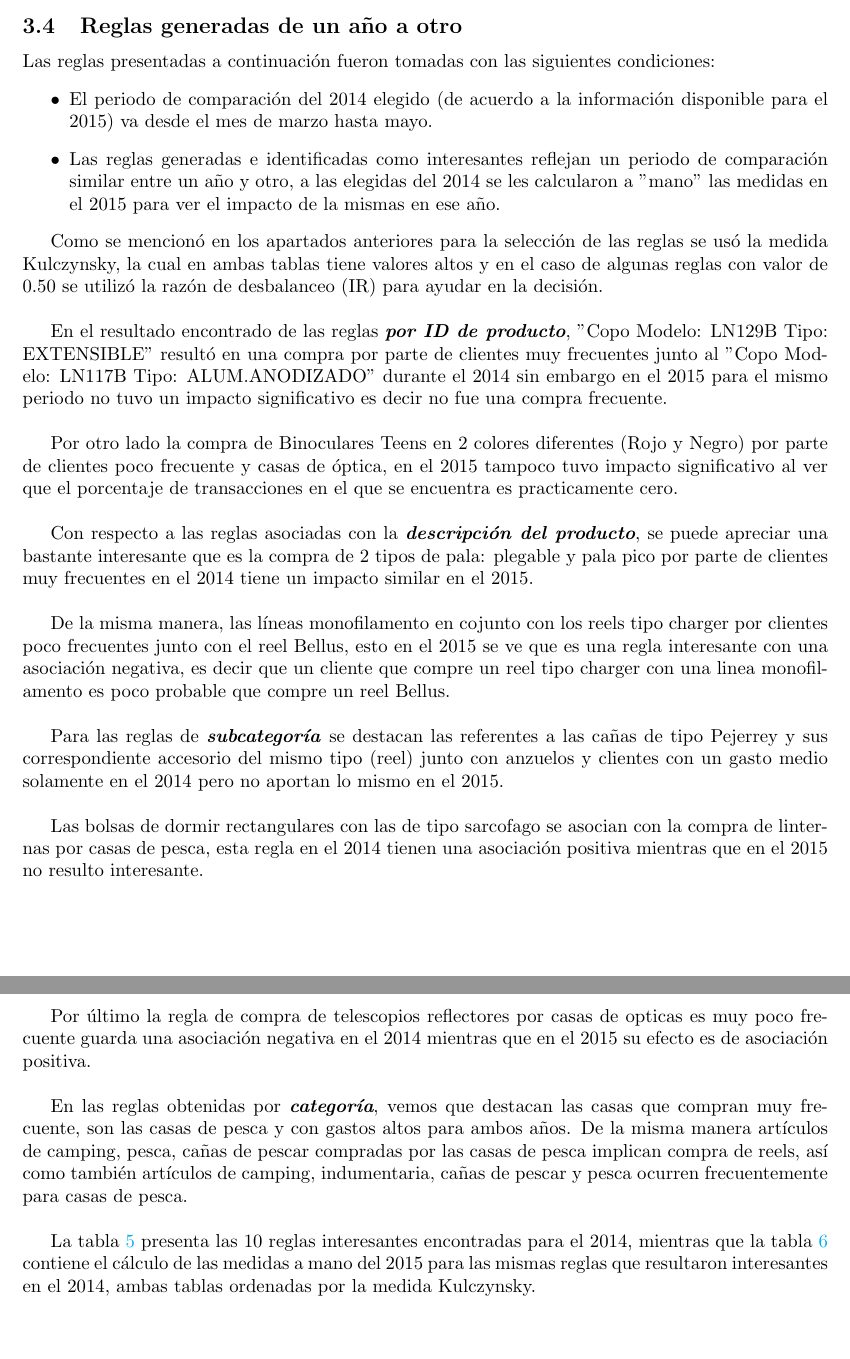
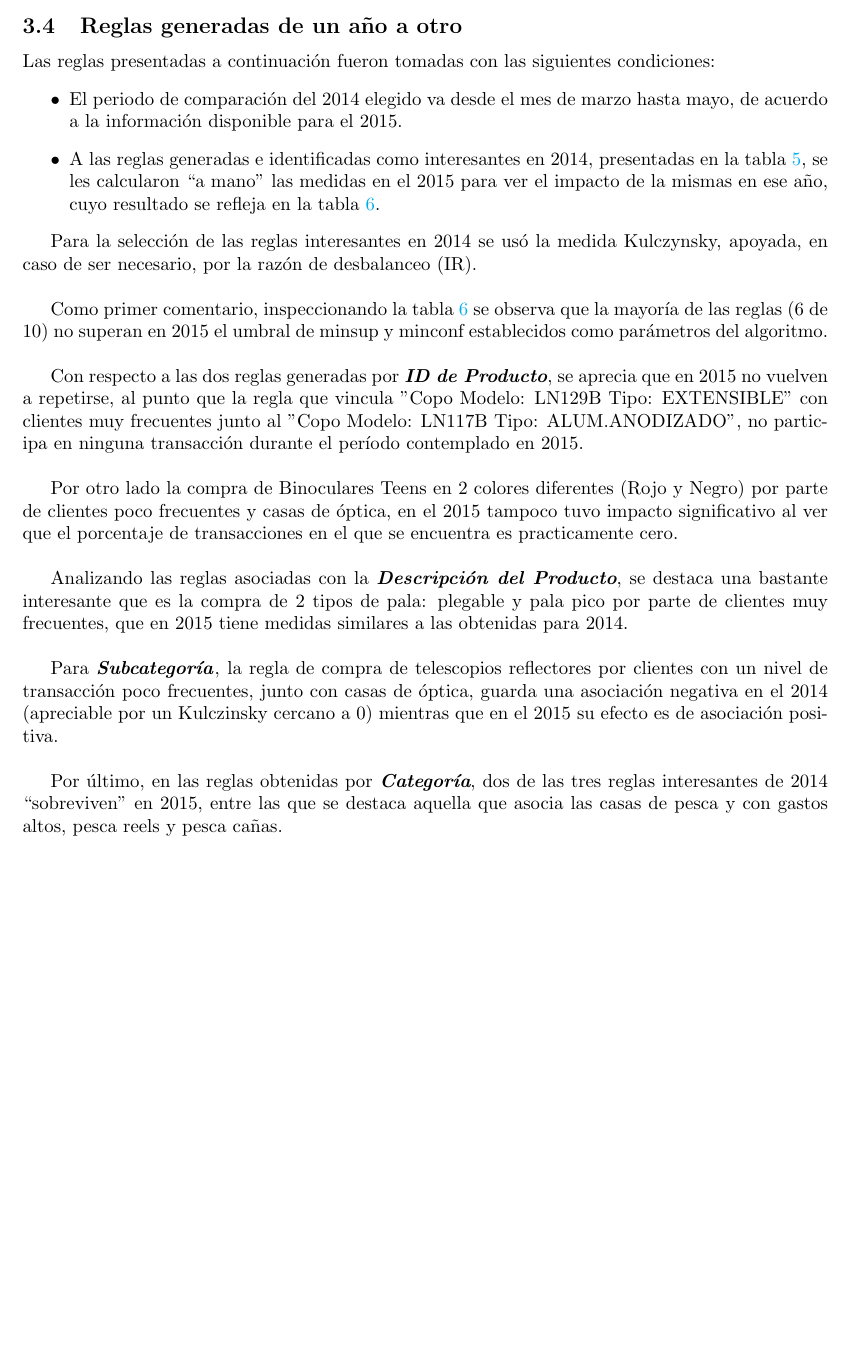
Before and after one commit to jairoji/DM_TP1, a LaTeX document (TP1/Resultados/TP1.tex): two parts of pages 6 and 7 of 13 before the commit and part of page 6 of 12 after it, the two joined at a grey line, cut so that both start at the same text, the shorter picture padded with empty space. Compiled offline with pdfLaTeX.

Commit message:
Cambios para el 3.4 con las modificaciones de Nico

```diff
--- a/TP1/Resultados/TP1.tex
+++ b/TP1/Resultados/TP1.tex
@@ -190,29 +190,24 @@
 	\subsection{Reglas generadas de un año a otro}
 	Las reglas presentadas a continuación fueron tomadas con las siguientes condiciones:
 	\begin{itemize}
-		\item El periodo de comparación del 2014 elegido (de acuerdo a la información disponible para el 2015) va desde el mes de marzo hasta mayo.
-		\item Las reglas generadas e identificadas como interesantes reflejan un periodo de comparación similar entre un año y otro, a las elegidas del 2014 se les calcularon a "mano" las medidas en el 2015 para ver el impacto de la mismas en ese año.
+		\item El periodo de comparación del 2014 elegido va desde el mes de marzo hasta mayo, de acuerdo a la información disponible para el 2015.
+		\item A las reglas generadas e identificadas como interesantes en 2014, presentadas en  la tabla \ref{Tab_Reg_Anio2014}, se les calcularon “a mano" las medidas en el 2015 para ver el impacto de la mismas en ese año, cuyo resultado se refleja en la tabla \ref{Tab_Reg_Anio2015}.
 	\end{itemize}
 
-	Como se mencionó en los apartados anteriores para la selección de las reglas se usó la medida Kulczynsky, la cual en ambas tablas tiene valores altos y en el caso de algunas reglas con valor de 0.50 se utilizó la razón de desbalanceo (IR) para ayudar en la decisión.\\
+	Para la selección de las reglas interesantes en 2014 se usó la medida Kulczynsky, apoyada, en caso de ser necesario, por la razón de desbalanceo (IR). \\
 
-	En el resultado encontrado de las reglas \textit{\textbf{por ID de producto}}, "Copo Modelo: LN129B Tipo: EXTENSIBLE" resultó en una compra por parte de clientes muy frecuentes junto al "Copo Modelo: LN117B Tipo: ALUM.ANODIZADO" durante el 2014 sin embargo en el 2015 para el mismo periodo no tuvo un impacto significativo es decir no fue una compra frecuente.\\
+	Como primer comentario, inspeccionando la tabla \ref{Tab_Reg_Anio2015} se observa que la mayoría de las reglas (6 de 10) no superan en 2015 el umbral de minsup y minconf establecidos como parámetros del algoritmo. \\
 
-	Por otro lado la compra de Binoculares Teens en 2 colores diferentes (Rojo y Negro) por parte de clientes poco frecuente y casas de óptica, en el 2015 tampoco tuvo impacto significativo al ver que el porcentaje de transacciones en el que se encuentra es practicamente cero.\\
+	Con respecto a las dos reglas generadas por \textit{\textbf{ID de Producto}}, se aprecia que en 2015 no vuelven a repetirse, al punto que la regla que vincula  "Copo Modelo: LN129B Tipo: EXTENSIBLE" con clientes muy frecuentes junto al "Copo Modelo: LN117B Tipo: ALUM.ANODIZADO", no participa en ninguna transacción durante el período contemplado en 2015.\\
 
-	Con respecto a las reglas asociadas con la \textit{\textbf{descripción del producto}}, se puede apreciar una bastante interesante que es la compra de 2 tipos de pala: plegable y pala pico por parte de clientes muy frecuentes en el 2014 tiene un impacto similar en el 2015.\\
+	Por otro lado la compra de Binoculares Teens en 2 colores diferentes (Rojo y Negro) por parte de clientes poco frecuentes y casas de óptica, en el 2015 tampoco tuvo impacto significativo al ver que el porcentaje de transacciones en el que se encuentra es practicamente cero.\\
 
-	De la misma manera, las líneas monofilamento en cojunto con los reels tipo charger por clientes poco frecuentes junto con el reel Bellus, esto en el 2015 se ve que es una regla interesante con una asociación negativa, es decir que un cliente que compre un reel tipo charger con una linea monofilamento es poco probable que compre un reel Bellus.\\
+	Analizando las reglas asociadas con la \textit{\textbf{Descripción del Producto}}, se destaca una bastante interesante que es la compra de 2 tipos de pala: plegable y pala pico por parte de clientes muy frecuentes, que en 2015 tiene medidas similares a las obtenidas para 2014.\\
 
-	Para las reglas de \textbf{\textit{subcategoría}} se destacan las referentes a las cañas de tipo Pejerrey y sus correspondiente accesorio del mismo tipo (reel) junto con anzuelos y clientes con un gasto medio solamente en el 2014 pero no aportan lo mismo en el 2015.\\
+	Para \textbf{\textit{Subcategoría}}, la regla de compra de telescopios reflectores por clientes con un nivel de transacción poco frecuentes, junto con casas de óptica, guarda una asociación negativa en el 2014 (apreciable por un Kulczinsky cercano a 0) mientras que en el 2015 su efecto es de asociación positiva.\\
 
-	Las bolsas de dormir rectangulares con las de tipo sarcofago se asocian con la compra de linternas por casas de pesca, esta regla en el 2014 tienen una asociación positiva mientras que en el 2015 no resulto interesante.\\\\
+	Por último, en las reglas obtenidas por \textit{\textbf{Categoría}}, dos de las tres reglas interesantes de 2014 “sobreviven” en 2015, entre las que se destaca aquella que asocia las casas de pesca y con gastos altos, pesca reels y pesca cañas.\\
 
-	Por último la regla de compra de  telescopios reflectores  por casas de opticas es muy poco frecuente guarda una asociación negativa en el 2014  mientras que en el 2015 su efecto es de asociación positiva.\\
-
-	En las reglas obtenidas por \textit{\textbf{categoría}}, vemos que destacan las casas que compran muy frecuente, son las casas de pesca y con gastos altos para ambos años. De la misma manera artículos de camping, pesca, cañas de pescar compradas por las casas de pesca implican compra de reels, así como también artículos de camping, indumentaria, cañas de pescar y pesca ocurren frecuentemente para casas de pesca.\\
-
-	La tabla \ref{Tab_Reg_Anio2014} presenta las 10 reglas interesantes encontradas para el 2014, mientras que la tabla \ref{Tab_Reg_Anio2015} contiene el cálculo de las medidas a mano del 2015 para las mismas reglas que resultaron interesantes en el 2014, ambas tablas ordenadas por la medida Kulczynsky.
 
 	\newgeometry{left=3cm,bottom=0.1cm}
 	\begin{landscape}
```
Also changed, not shown: TP1/Resultados/TP1.pdf, 3 other files.
